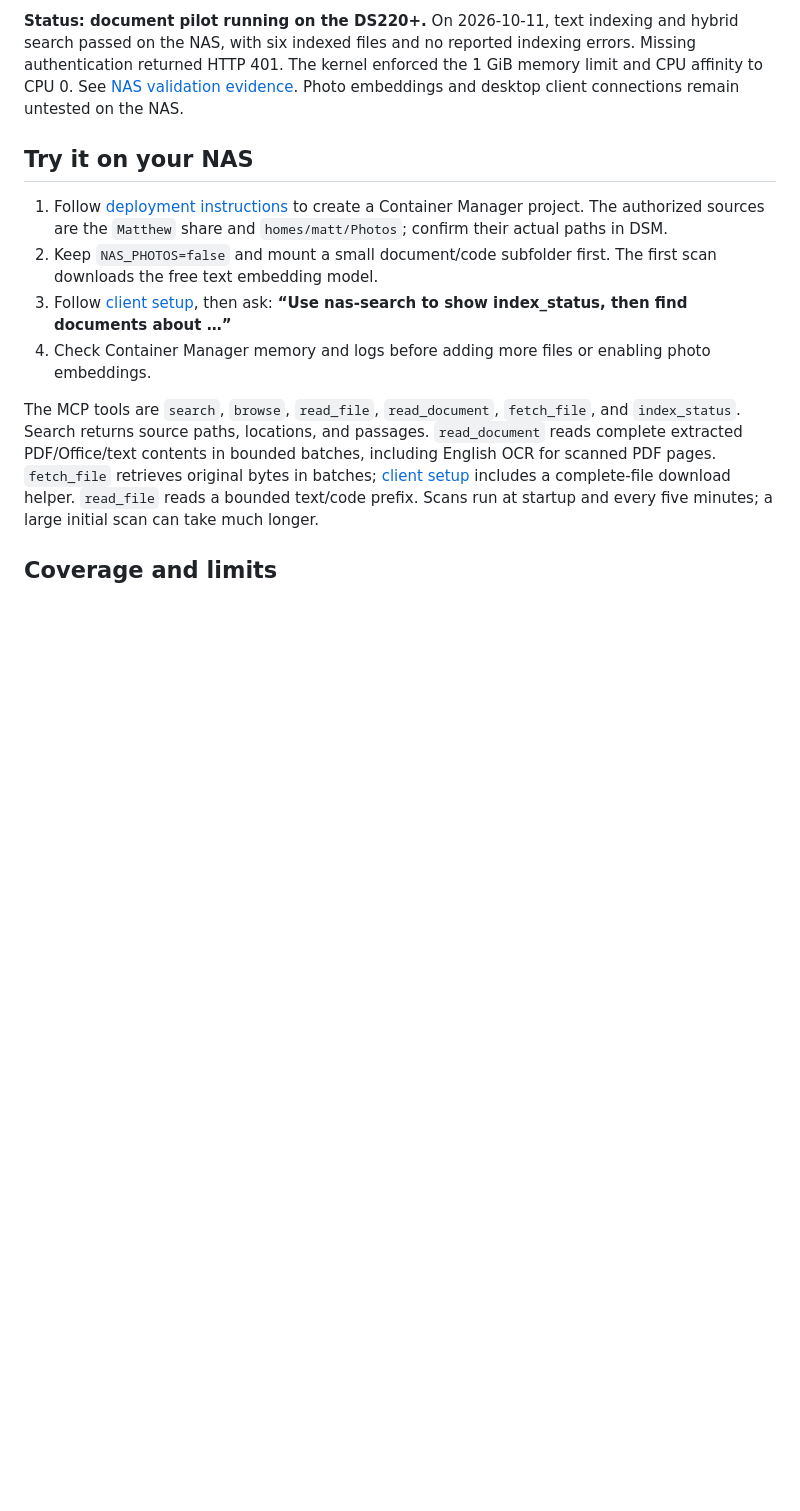
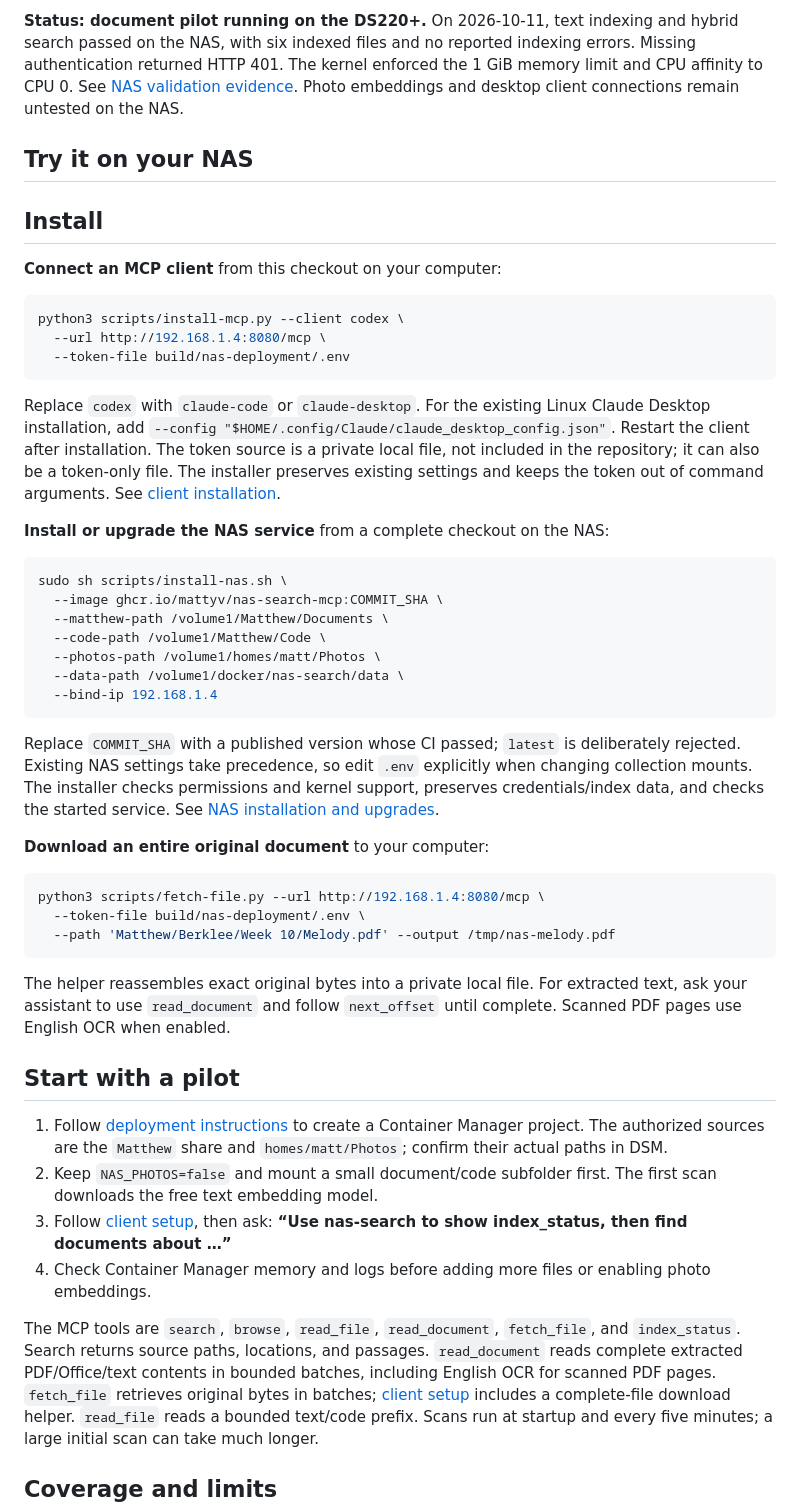
Before and after one commit to mattyv/nas-search-mcp, a Markdown page: README.md, the part around the change. Drawn GitHub-style; blank space fills up the shorter version.

Commit message:
Put client, NAS, and document download commands in README

````diff
--- a/README.md
+++ b/README.md
@@ -7,6 +7,44 @@ Read-only keyword and semantic search for a Synology DS220+ with 2 GB RAM. The s
 **Status: document pilot running on the DS220+.** On 2026-10-11, text indexing and hybrid search passed on the NAS, with six indexed files and no reported indexing errors. Missing authentication returned HTTP 401. The kernel enforced the 1 GiB memory limit and CPU affinity to CPU 0. See [NAS validation evidence](docs/benchmarks/nas-pilot.json). Photo embeddings and desktop client connections remain untested on the NAS.
 
 ## Try it on your NAS
+
+## Install
+
+**Connect an MCP client** from this checkout on your computer:
+
+```sh
+python3 scripts/install-mcp.py --client codex \
+  --url http://192.168.1.4:8080/mcp \
+  --token-file build/nas-deployment/.env
+```
+
+Replace `codex` with `claude-code` or `claude-desktop`. For the existing Linux Claude Desktop installation, add `--config "$HOME/.config/Claude/claude_desktop_config.json"`. Restart the client after installation. The token source is a private local file, not included in the repository; it can also be a token-only file. The installer preserves existing settings and keeps the token out of command arguments. See [client installation](docs/clients.md#install-the-mcp-connection).
+
+**Install or upgrade the NAS service** from a complete checkout on the NAS:
+
+```sh
+sudo sh scripts/install-nas.sh \
+  --image ghcr.io/mattyv/nas-search-mcp:COMMIT_SHA \
+  --matthew-path /volume1/Matthew/Documents \
+  --code-path /volume1/Matthew/Code \
+  --photos-path /volume1/homes/matt/Photos \
+  --data-path /volume1/docker/nas-search/data \
+  --bind-ip 192.168.1.4
+```
+
+Replace `COMMIT_SHA` with a published version whose CI passed; `latest` is deliberately rejected. Existing NAS settings take precedence, so edit `.env` explicitly when changing collection mounts. The installer checks permissions and kernel support, preserves credentials/index data, and checks the started service. See [NAS installation and upgrades](docs/deployment.md#scripted-installation-and-upgrades).
+
+**Download an entire original document** to your computer:
+
+```sh
+python3 scripts/fetch-file.py --url http://192.168.1.4:8080/mcp \
+  --token-file build/nas-deployment/.env \
+  --path 'Matthew/Berklee/Week 10/Melody.pdf' --output /tmp/nas-melody.pdf
+```
+
+The helper reassembles exact original bytes into a private local file. For extracted text, ask your assistant to use `read_document` and follow `next_offset` until complete. Scanned PDF pages use English OCR when enabled.
+
+## Start with a pilot
 
 1. Follow [deployment instructions](docs/deployment.md) to create a Container Manager project. The authorized sources are the `Matthew` share and `homes/matt/Photos`; confirm their actual paths in DSM.
 2. Keep `NAS_PHOTOS=false` and mount a small document/code subfolder first. The first scan downloads the free text embedding model.
````
